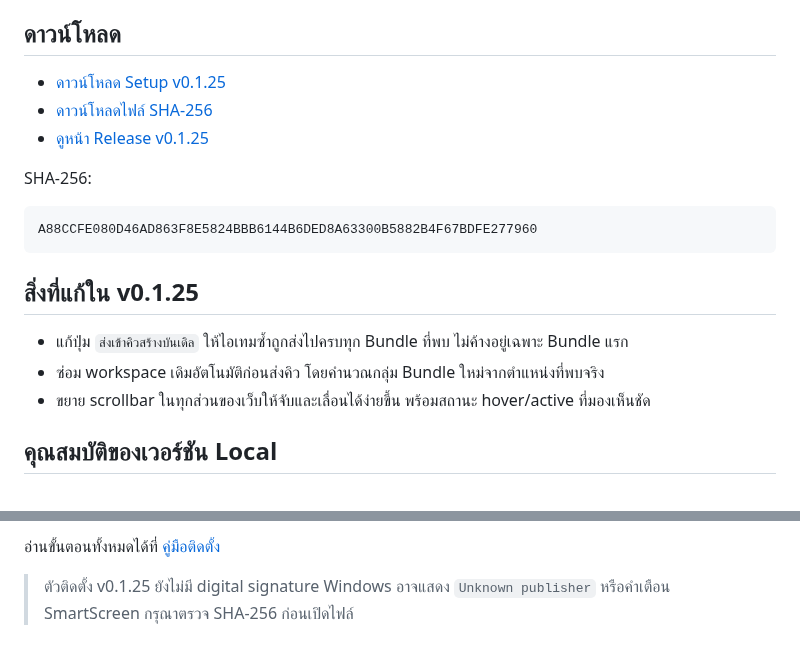
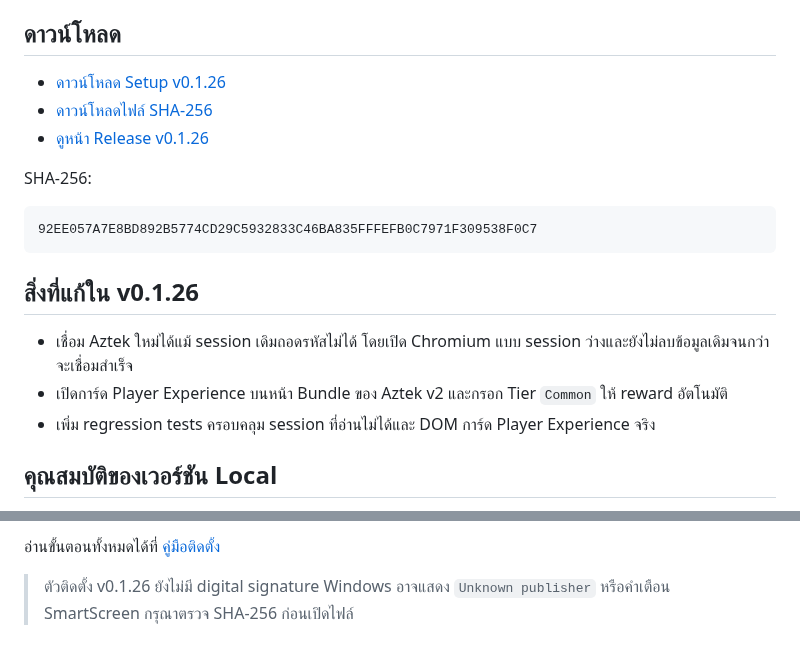
Before and after one commit to momozxmo/tool-cabal-local, a Markdown page: README.md, 2 parts joined by grey strips. GitHub-like rendering.

Commit message:
docs: publish local installer v0.1.26

````diff
--- a/README.md
+++ b/README.md
@@ -5,21 +5,21 @@
 
 ## ดาวน์โหลด
 
-- [ดาวน์โหลด Setup v0.1.25](https://github.com/momozxmo/tool-cabal-local/releases/download/v0.1.25/All.for.Cabal.Web.Setup-0.1.25.exe)
-- [ดาวน์โหลดไฟล์ SHA-256](https://github.com/momozxmo/tool-cabal-local/releases/download/v0.1.25/All.for.Cabal.Web.Setup-0.1.25.exe.sha256)
-- [ดูหน้า Release v0.1.25](https://github.com/momozxmo/tool-cabal-local/releases/tag/v0.1.25)
+- [ดาวน์โหลด Setup v0.1.26](https://github.com/momozxmo/tool-cabal-local/releases/download/v0.1.26/All.for.Cabal.Web.Setup-0.1.26.exe)
+- [ดาวน์โหลดไฟล์ SHA-256](https://github.com/momozxmo/tool-cabal-local/releases/download/v0.1.26/All.for.Cabal.Web.Setup-0.1.26.exe.sha256)
+- [ดูหน้า Release v0.1.26](https://github.com/momozxmo/tool-cabal-local/releases/tag/v0.1.26)
 
 SHA-256:
 
 ```text
-A88CCFE080D46AD863F8E5824BBB6144B6DED8A63300B5882B4F67BDFE277960
+92EE057A7E8BD892B5774CD29C5932833C46BA835FFFEFB0C7971F309538F0C7
 ```
 
-## สิ่งที่แก้ใน v0.1.25
+## สิ่งที่แก้ใน v0.1.26
 
-- แก้ปุ่ม `ส่งเข้าคิวสร้างบันเดิล` ให้ไอเทมซ้ำถูกส่งไปครบทุก Bundle ที่พบ ไม่ค้างอยู่เฉพาะ Bundle แรก
-- ซ่อม workspace เดิมอัตโนมัติก่อนส่งคิว โดยคำนวณกลุ่ม Bundle ใหม่จากตำแหน่งที่พบจริง
-- ขยาย scrollbar ในทุกส่วนของเว็บให้จับและเลื่อนได้ง่ายขึ้น พร้อมสถานะ hover/active ที่มองเห็นชัด
+- เชื่อม Aztek ใหม่ได้แม้ session เดิมถอดรหัสไม่ได้ โดยเปิด Chromium แบบ session ว่างและยังไม่ลบข้อมูลเดิมจนกว่าจะเชื่อมสำเร็จ
+- เปิดการ์ด Player Experience บนหน้า Bundle ของ Aztek v2 และกรอก Tier `Common` ให้ reward อัตโนมัติ
+- เพิ่ม regression tests ครอบคลุม session ที่อ่านไม่ได้และ DOM การ์ด Player Experience จริง
 
 ## คุณสมบัติของเวอร์ชัน Local
 
@@ -36,5 +36,5 @@ A88CCFE080D46AD863F8E5824BBB6144B6DED8A63300B5882B4F67BDFE277960
 
 อ่านขั้นตอนทั้งหมดได้ที่ [คู่มือติดตั้ง](docs/LOCAL_INSTALL.md)
 
-> ตัวติดตั้ง v0.1.25 ยังไม่มี digital signature Windows อาจแสดง `Unknown publisher`
+> ตัวติดตั้ง v0.1.26 ยังไม่มี digital signature Windows อาจแสดง `Unknown publisher`
 > หรือคำเตือน SmartScreen กรุณาตรวจ SHA-256 ก่อนเปิดไฟล์
````
Also changed, not shown: docs/LOCAL_INSTALL.md (+16 -16 lines).
